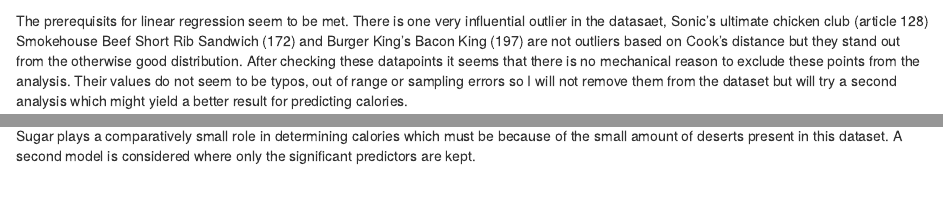
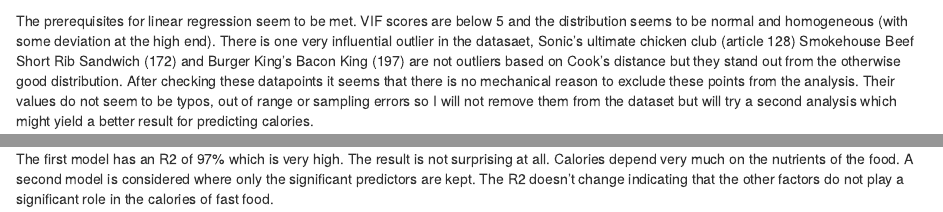
Before and after one commit to hofical/Final-Project, an R Markdown document (FinalProject.Rmd): the page in a window 1100 px wide, from 4580 px down, and a second part further down, joined at a grey line. Rendered offline with R 4.5, knitr and Pandoc, with nearby package versions; some code elsewhere in the file could not run offline.

Commit message:
first analysis

````diff
--- a/FinalProject.Rmd
+++ b/FinalProject.Rmd
@@ -179,7 +180,7 @@
 
 
 
-The prerequisits for linear regression seem to be met.
+The prerequisites for linear regression seem to be met. VIF scores are below 5 and the distribution seems to be normal and homogeneous (with some deviation at the high end).
 There is one very influential outlier in the datasaet, Sonic's ultimate chicken club (article 128)
 Smokehouse Beef Short Rib Sandwich (172) and Burger King's Bacon King (197) are not outliers based on Cook's distance but they stand out from the otherwise good distribution.
 After checking these datapoints it seems that there is no mechanical reason to exclude these points from the analysis. Their values do not seem to be typos, out of range or sampling errors so I will not remove them from the dataset but will try a second analysis which might yield a better result for predicting calories.
@@ -206,5 +207,5 @@
 second_model <- lm(calories ~ total_carb + total_fat + protein, data = fastfood_calories)
 summary(second_model)
 ```
-The first model has an R2 of 97% which is very high. The result is not surprising at all. Calories depend very much on the nutrients of the food. Sugar plays a comparatively small role in determining calories which must be because of the small amount of deserts present in this dataset.
-A second model is considered where only the significant predictors are kept.
+The first model has an R2 of 97% which is very high. The result is not surprising at all. Calories depend very much on the nutrients of the food.
+A second model is considered where only the significant predictors are kept. The R2 doesn't change indicating that the other factors do not play a significant role in the calories of fast food.
````
Also changed, not shown: FinalProject.Rmd (3 more changed lines).
